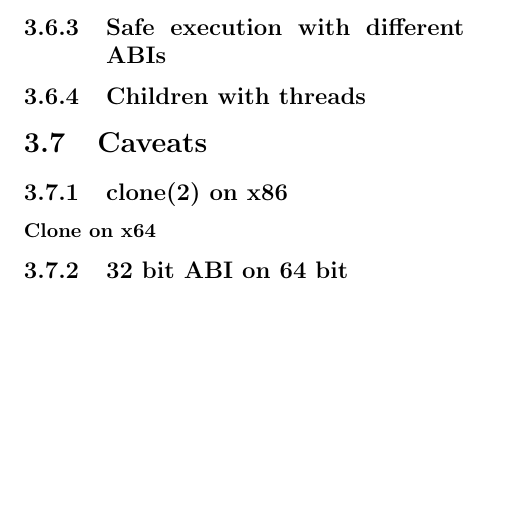
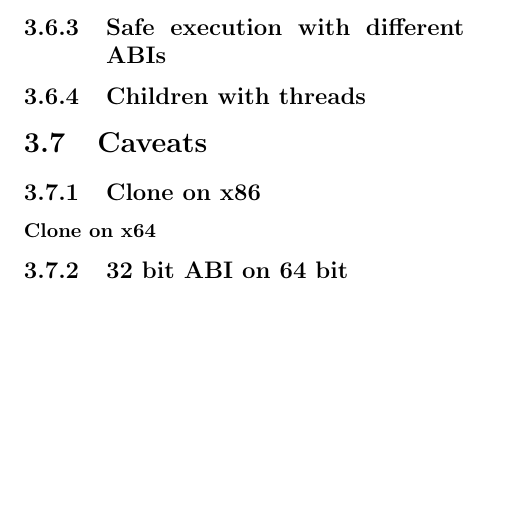
Before and after one commit to MerlijnWajer/tracy, a LaTeX document (report/report.tex): part of page 11 of 15, cut so that both start at the same text. Compiled offline with pdfLaTeX.

Commit message:
Pre-train stop commit.

```diff
--- a/report/report.tex
+++ b/report/report.tex
@@ -450,14 +449,12 @@ original fork(2) call) and let both processes continue their execution.
 
 \subsection{Children with threads}
 
-
 % Misschien verkeerde titel; maar dit zijn dingen waar we tegen aan liepen.
 % En dingen waar we op moeten letten.
 \section{Caveats}
-
 %
 
-\subsection{clone(2) on x86}
+\subsection{Clone on x86}
 
 % Args switched...
 
```
Also changed, not shown: report/report.tex (15 more changed lines).
